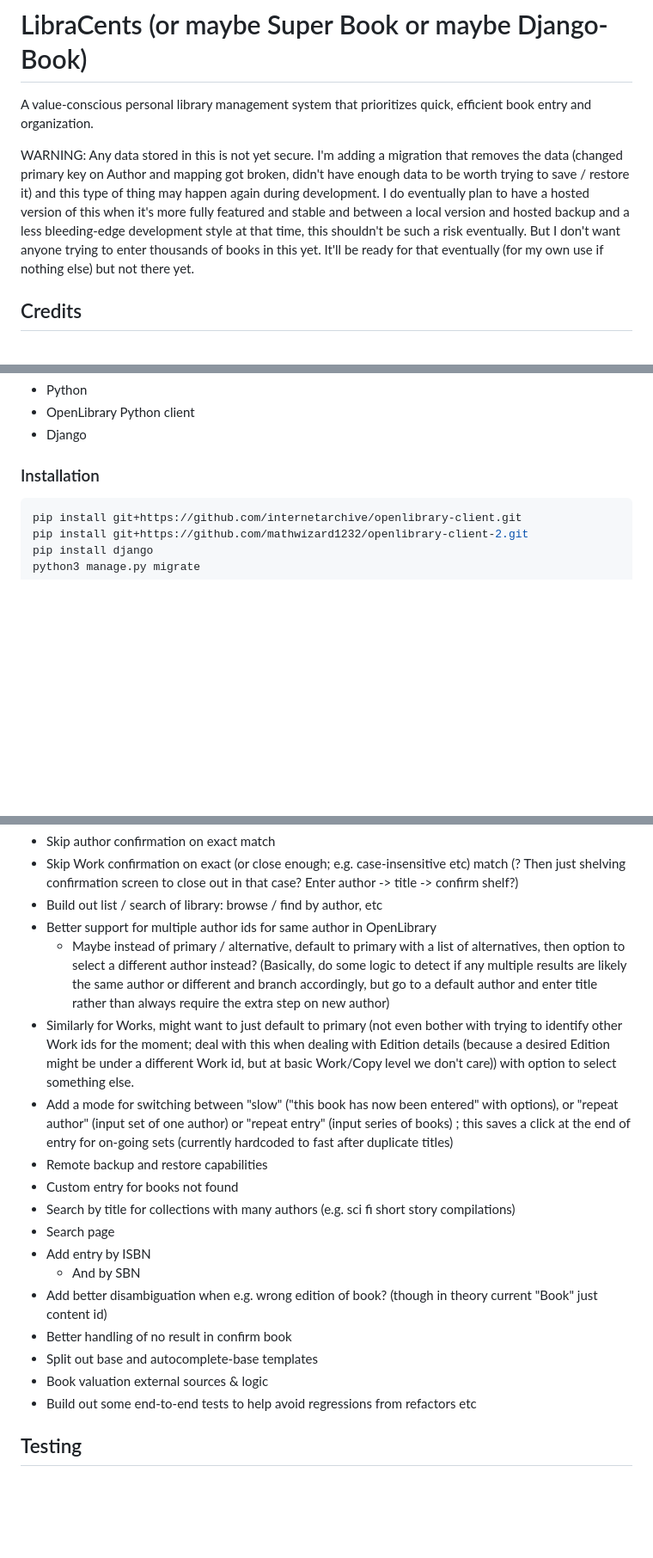
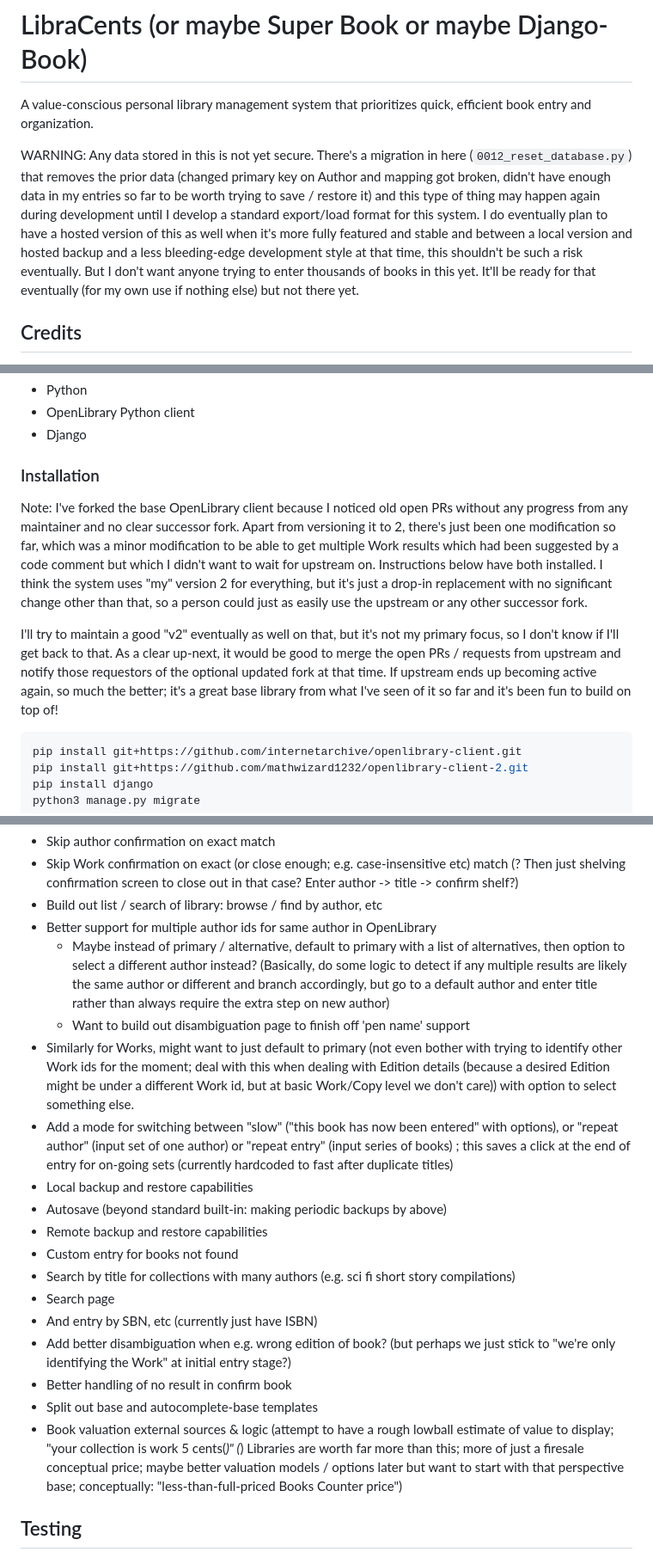
Before and after one commit to mathwizard1232/django-book, a Markdown page: README.md, 3 parts joined by grey strips. Shown at 86% size. Drawn GitHub-style; blank space fills up the shorter version.

Commit message:
updated context regarding library fork

````diff
--- a/README.md
+++ b/README.md
@@ -1,7 +1,7 @@
 # LibraCents (or maybe Super Book or maybe Django-Book)
 A value-conscious personal library management system that prioritizes quick, efficient book entry and organization.
 
-WARNING: Any data stored in this is not yet secure. I'm adding a migration that removes the data (changed primary key on Author and mapping got broken, didn't have enough data to be worth trying to save / restore it) and this type of thing may happen again during development. I do eventually plan to have a hosted version of this when it's more fully featured and stable and between a local version and hosted backup and a less bleeding-edge development style at that time, this shouldn't be such a risk eventually. But I don't want anyone trying to enter thousands of books in this yet. It'll be ready for that eventually (for my own use if nothing else) but not there yet.
+WARNING: Any data stored in this is not yet secure. There's a migration in here (`0012_reset_database.py`) that removes the prior data  (changed primary key on Author and mapping got broken, didn't have enough data in my entries so far to be worth trying to save / restore it) and this type of thing may happen again during development until I develop a standard export/load format for this system. I do eventually plan to have a hosted version of this as well when it's more fully featured and stable and between a local version and hosted backup and a less bleeding-edge development style at that time, this shouldn't be such a risk eventually. But I don't want anyone trying to enter thousands of books in this yet. It'll be ready for that eventually (for my own use if nothing else) but not there yet.
 
 ## Credits
 
@@ -34,6 +34,11 @@ LibraCents helps you manage your personal library with a focus on both organizat
 - Django
 
 ### Installation
+
+Note: I've forked the base OpenLibrary client because I noticed old open PRs without any progress from any maintainer and no clear successor fork. Apart from versioning it to 2, there's just been one modification so far, which was a minor modification to be able to get multiple Work results which had been suggested by a code comment but which I didn't want to wait for upstream on. Instructions below have both installed. I think the system uses "my" version 2 for everything, but it's just a drop-in replacement with no significant change other than that, so a person could just as easily use the upstream or any other successor fork.
+
+I'll try to maintain a good "v2" eventually as well on that, but it's not my primary focus, so I don't know if I'll get back to that. As a clear up-next, it would be good to merge the open PRs / requests from upstream and notify those requestors of the optional updated fork at that time. If upstream ends up becoming active again, so much the better; it's a great base library from what I've seen of it so far and it's been fun to build on top of!
+
 ```bash
 pip install git+https://github.com/internetarchive/openlibrary-client.git
 pip install git+https://github.com/mathwizard1232/openlibrary-client-2.git
@@ -68,19 +75,20 @@ not previously seen, the OpenLibrary API is called for lookup and confirmation s
 * Build out list / search of library: browse / find by author, etc
 * Better support for multiple author ids for same author in OpenLibrary
   * Maybe instead of primary / alternative, default to primary with a list of alternatives, then option to select a different author instead? (Basically, do some logic to detect if any multiple results are likely the same author or different and branch accordingly, but go to a default author and enter title rather than always require the extra step on new author)
+  * Want to build out disambiguation page to finish off 'pen name' support
 * Similarly for Works, might want to just default to primary (not even bother with trying to identify other Work ids for the moment; deal with this when dealing with Edition details (because a desired Edition might be under a different Work id, but at basic Work/Copy level we don't care)) with option to select something else.
 * Add a mode for switching between "slow" ("this book has now been entered" with options), or "repeat author" (input set of one author) or "repeat entry" (input series of books) ; this saves a click at the end of entry for on-going sets (currently hardcoded to fast after duplicate titles)
+* Local backup and restore capabilities
+* Autosave (beyond standard built-in: making periodic backups by above)
 * Remote backup and restore capabilities
 * Custom entry for books not found
 * Search by title for collections with many authors (e.g. sci fi short story compilations)
 * Search page
-* Add entry by ISBN
-  * And by SBN
-* Add better disambiguation when e.g. wrong edition of book? (though in theory current "Book" just content id)
+* And entry by SBN, etc (currently just have ISBN)
+* Add better disambiguation when e.g. wrong edition of book? (but perhaps we just stick to "we're only identifying the Work" at initial entry stage?)
 * Better handling of no result in confirm book
 * Split out base and autocomplete-base templates
-* Book valuation external sources & logic
-* Build out some end-to-end tests to help avoid regressions from refactors etc
+* Book valuation external sources & logic (attempt to have a rough lowball estimate of value to display; "your collection is work 5 cents(*)" (*) Libraries are worth far more than this; more of just a firesale conceptual price; maybe better valuation models / options later but want to start with that perspective base; conceptually: "less-than-full-priced Books Counter price")
 
 ## Testing
 LibraCents uses end-to-end testing with Selenium WebDriver to ensure core functionality remains intact during development.
````
Also changed, not shown: other parts of README.md (+2 -0 lines).
